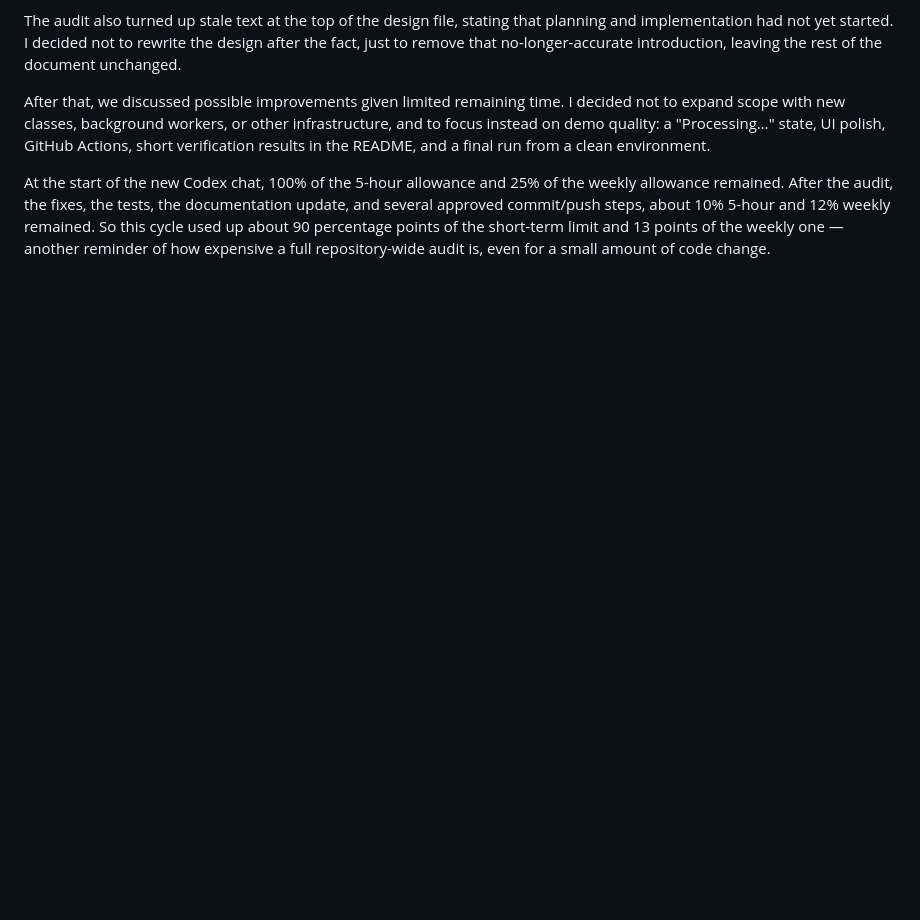
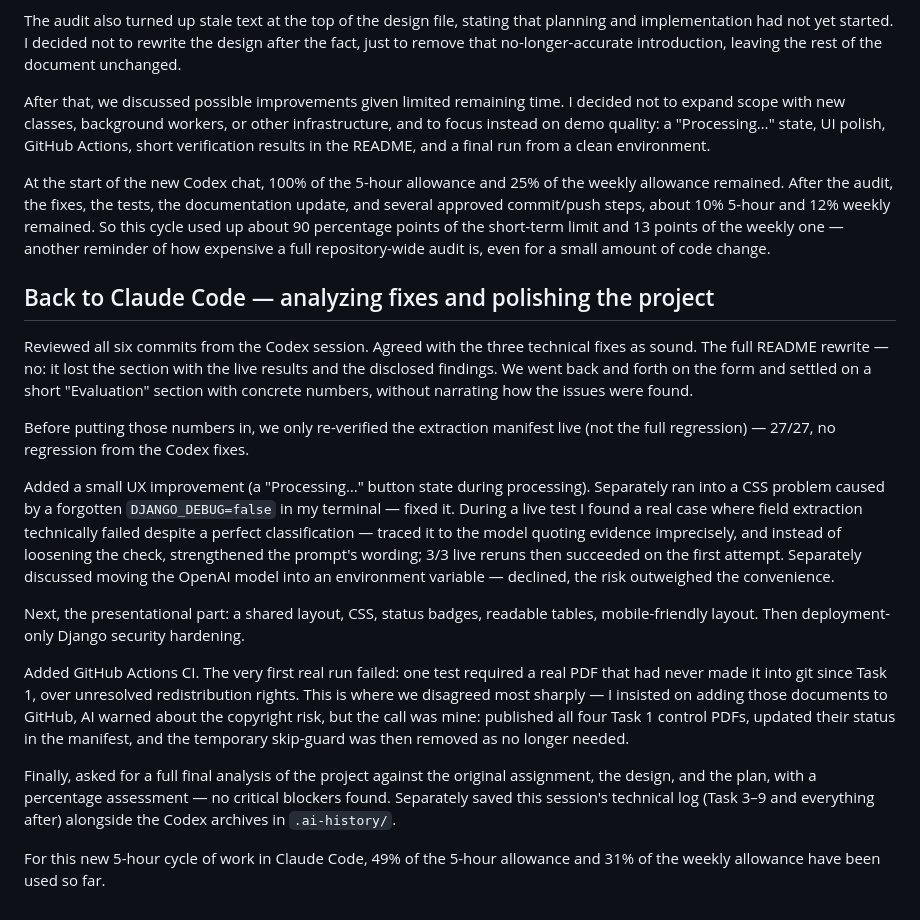
Before and after one commit to hannamasheiko/logistics-document-classifier, a Markdown page: AI_WORKFLOW.md, the part around the change. Rendered like a GitHub page; blank space fills up the shorter version.

```diff
--- a/AI_WORKFLOW.md
+++ b/AI_WORKFLOW.md
@@ -244,3 +244,19 @@ The audit also turned up stale text at the top of the design file, stating that
 After that, we discussed possible improvements given limited remaining time. I decided not to expand scope with new classes, background workers, or other infrastructure, and to focus instead on demo quality: a "Processing…" state, UI polish, GitHub Actions, short verification results in the README, and a final run from a clean environment.
 
 At the start of the new Codex chat, 100% of the 5-hour allowance and 25% of the weekly allowance remained. After the audit, the fixes, the tests, the documentation update, and several approved commit/push steps, about 10% 5-hour and 12% weekly remained. So this cycle used up about 90 percentage points of the short-term limit and 13 points of the weekly one — another reminder of how expensive a full repository-wide audit is, even for a small amount of code change.
+
+## Back to Claude Code — analyzing fixes and polishing the project
+
+Reviewed all six commits from the Codex session. Agreed with the three technical fixes as sound. The full README rewrite — no: it lost the section with the live results and the disclosed findings. We went back and forth on the form and settled on a short "Evaluation" section with concrete numbers, without narrating how the issues were found.
+
+Before putting those numbers in, we only re-verified the extraction manifest live (not the full regression) — 27/27, no regression from the Codex fixes.
+
+Added a small UX improvement (a "Processing…" button state during processing). Separately ran into a CSS problem caused by a forgotten `DJANGO_DEBUG=false` in my terminal — fixed it. During a live test I found a real case where field extraction technically failed despite a perfect classification — traced it to the model quoting evidence imprecisely, and instead of loosening the check, strengthened the prompt's wording; 3/3 live reruns then succeeded on the first attempt. Separately discussed moving the OpenAI model into an environment variable — declined, the risk outweighed the convenience.
+
+Next, the presentational part: a shared layout, CSS, status badges, readable tables, mobile-friendly layout. Then deployment-only Django security hardening.
+
+Added GitHub Actions CI. The very first real run failed: one test required a real PDF that had never made it into git since Task 1, over unresolved redistribution rights. This is where we disagreed most sharply — I insisted on adding those documents to GitHub, AI warned about the copyright risk, but the call was mine: published all four Task 1 control PDFs, updated their status in the manifest, and the temporary skip-guard was then removed as no longer needed.
+
+Finally, asked for a full final analysis of the project against the original assignment, the design, and the plan, with a percentage assessment — no critical blockers found. Separately saved this session's technical log (Task 3–9 and everything after) alongside the Codex archives in `.ai-history/`.
+
+For this new 5-hour cycle of work in Claude Code, 49% of the 5-hour allowance and 31% of the weekly allowance have been used so far.
```
Also changed, not shown: AI_WORKFLOW_UA.md (+16 -0 lines).
